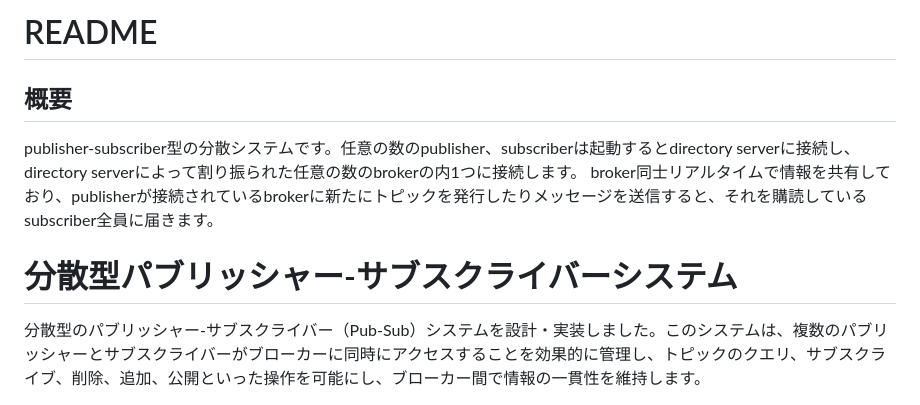
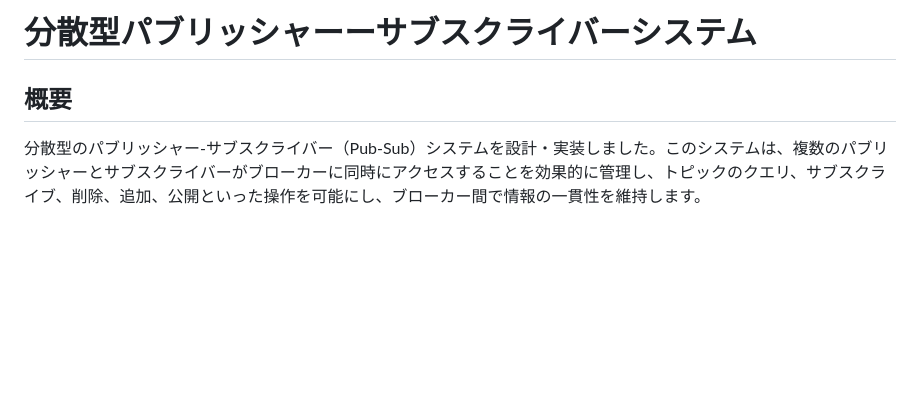
Before and after one commit to yocccc/publisher-subscriber-system, a Markdown page: README.md, the part around the change. GitHub-like rendering; blank space fills up the shorter version.

```diff
--- a/README.md
+++ b/README.md
@@ -1,10 +1,6 @@
-# README
+# 分散型パブリッシャーーサブスクライバーシステム
 
 ## 概要
-publisher-subscriber型の分散システムです。任意の数のpublisher、subscriberは起動するとdirectory serverに接続し、directory serverによって割り振られた任意の数のbrokerの内1つに接続します。
-broker同士リアルタイムで情報を共有しており、publisherが接続されているbrokerに新たにトピックを発行したりメッセージを送信すると、それを購読しているsubscriber全員に届きます。
-
-# 分散型パブリッシャー-サブスクライバーシステム
 分散型のパブリッシャー-サブスクライバー（Pub-Sub）システムを設計・実装しました。このシステムは、複数のパブリッシャーとサブスクライバーがブローカーに同時にアクセスすることを効果的に管理し、トピックのクエリ、サブスクライブ、削除、追加、公開といった操作を可能にし、ブローカー間で情報の一貫性を維持します。
 ## 特徴
 
```
